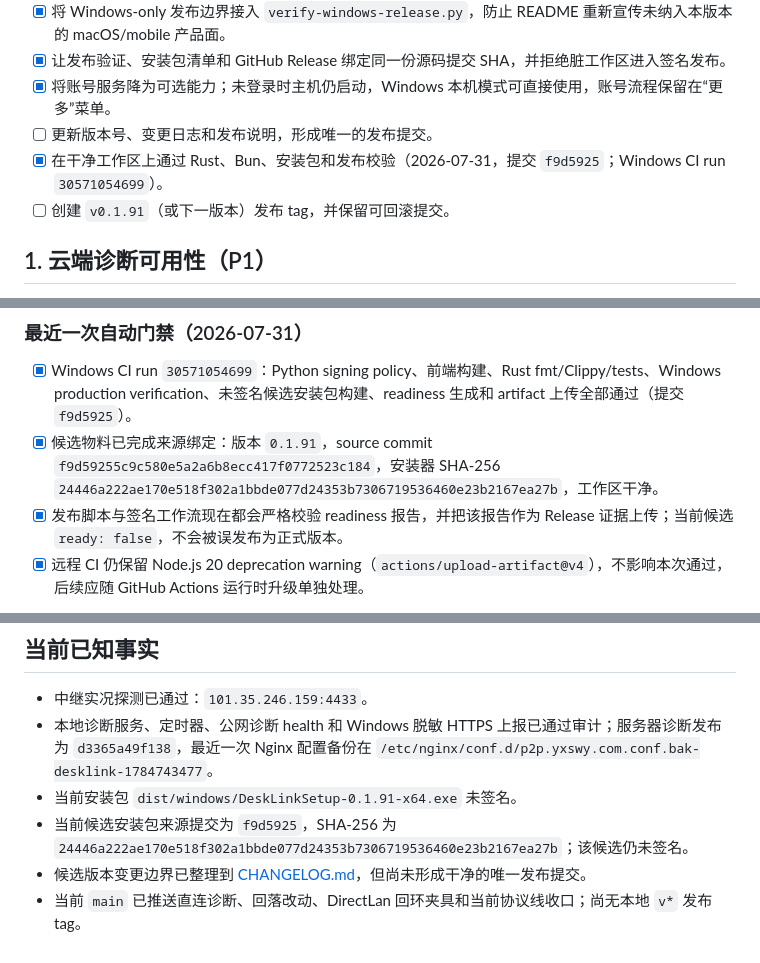
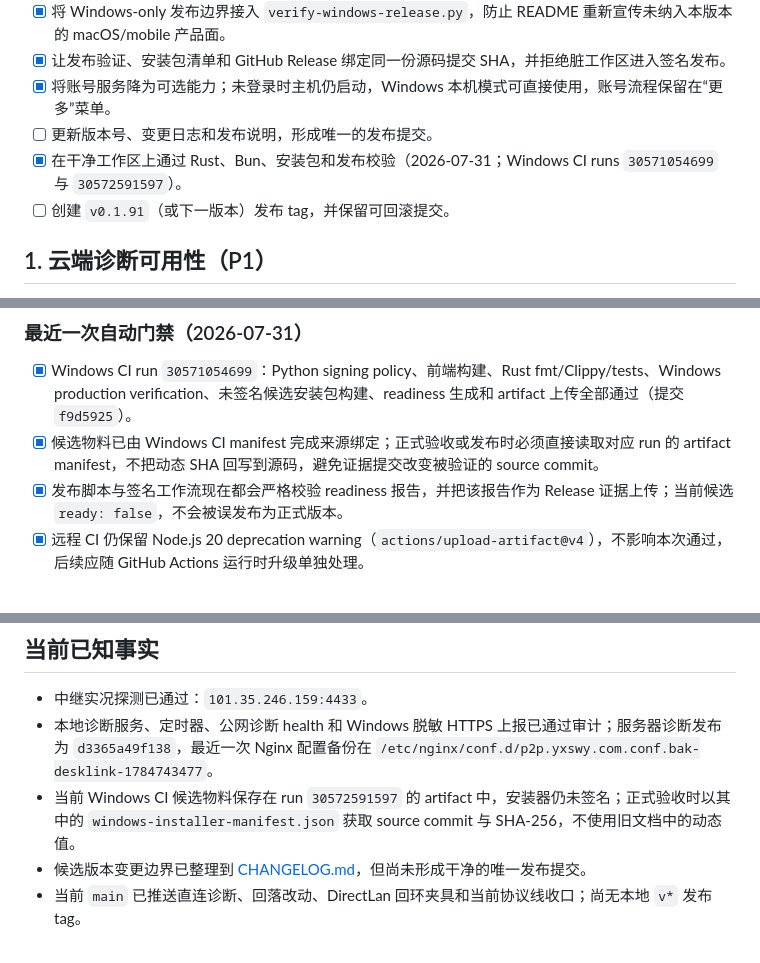
Before and after one commit to puzzle-fuzzy/desk-link, a Markdown page: TODO.md, 3 parts joined by grey strips. Drawn GitHub-style.

Commit message:
docs: keep release artifacts source-bound

```diff
--- a/TODO.md
+++ b/TODO.md
@@ -12,7 +12,7 @@
 - [x] 让发布验证、安装包清单和 GitHub Release 绑定同一份源码提交 SHA，并拒绝脏工作区进入签名发布。
 - [x] 将账号服务降为可选能力；未登录时主机仍启动，Windows 本机模式可直接使用，账号流程保留在“更多”菜单。
 - [ ] 更新版本号、变更日志和发布说明，形成唯一的发布提交。
-- [x] 在干净工作区上通过 Rust、Bun、安装包和发布校验（2026-07-31，提交 `f9d5925`；Windows CI run `30571054699`）。
+- [x] 在干净工作区上通过 Rust、Bun、安装包和发布校验（2026-07-31；Windows CI runs `30571054699` 与 `30572591597`）。
 - [ ] 创建 `v0.1.91`（或下一版本）发布 tag，并保留可回滚提交。
 
 ## 1. 云端诊断可用性（P1）
@@ -107,7 +107,7 @@ python -m unittest discover -s scripts/tests -p "test_*.py"
 ### 最近一次自动门禁（2026-07-31）
 
 - [x] Windows CI run `30571054699`：Python signing policy、前端构建、Rust fmt/Clippy/tests、Windows production verification、未签名候选安装包构建、readiness 生成和 artifact 上传全部通过（提交 `f9d5925`）。
-- [x] 候选物料已完成来源绑定：版本 `0.1.91`，source commit `f9d59255c9c580e5a2a6b8ecc417f0772523c184`，安装器 SHA-256 `24446a222ae170e518f302a1bbde077d24353b7306719536460e23b2167ea27b`，工作区干净。
+- [x] 候选物料已由 Windows CI manifest 完成来源绑定；正式验收或发布时必须直接读取对应 run 的 artifact manifest，不把动态 SHA 回写到源码，避免证据提交改变被验证的 source commit。
 - [x] 发布脚本与签名工作流现在都会严格校验 readiness 报告，并把该报告作为 Release 证据上传；当前候选 `ready: false`，不会被误发布为正式版本。
 - [x] 远程 CI 仍保留 Node.js 20 deprecation warning（`actions/upload-artifact@v4`），不影响本次通过，后续应随 GitHub Actions 运行时升级单独处理。
 
@@ -131,7 +131,6 @@ python -m unittest discover -s scripts/tests -p "test_*.py"
 
 - 中继实况探测已通过：`101.35.246.159:4433`。
 - 本地诊断服务、定时器、公网诊断 health 和 Windows 脱敏 HTTPS 上报已通过审计；服务器诊断发布为 `d3365a49f138`，最近一次 Nginx 配置备份在 `/etc/nginx/conf.d/p2p.yxswy.com.conf.bak-desklink-1784743477`。
-- 当前安装包 `dist/windows/DeskLinkSetup-0.1.91-x64.exe` 未签名。
-- 当前候选安装包来源提交为 `f9d5925`，SHA-256 为 `24446a222ae170e518f302a1bbde077d24353b7306719536460e23b2167ea27b`；该候选仍未签名。
+- 当前 Windows CI 候选物料保存在 run `30572591597` 的 artifact 中，安装器仍未签名；正式验收时以其中的 `windows-installer-manifest.json` 获取 source commit 与 SHA-256，不使用旧文档中的动态值。
 - 候选版本变更边界已整理到 [CHANGELOG.md](CHANGELOG.md)，但尚未形成干净的唯一发布提交。
 - 当前 `main` 已推送直连诊断、回落改动、DirectLan 回环夹具和当前协议线收口；尚无本地 `v*` 发布 tag。
```
